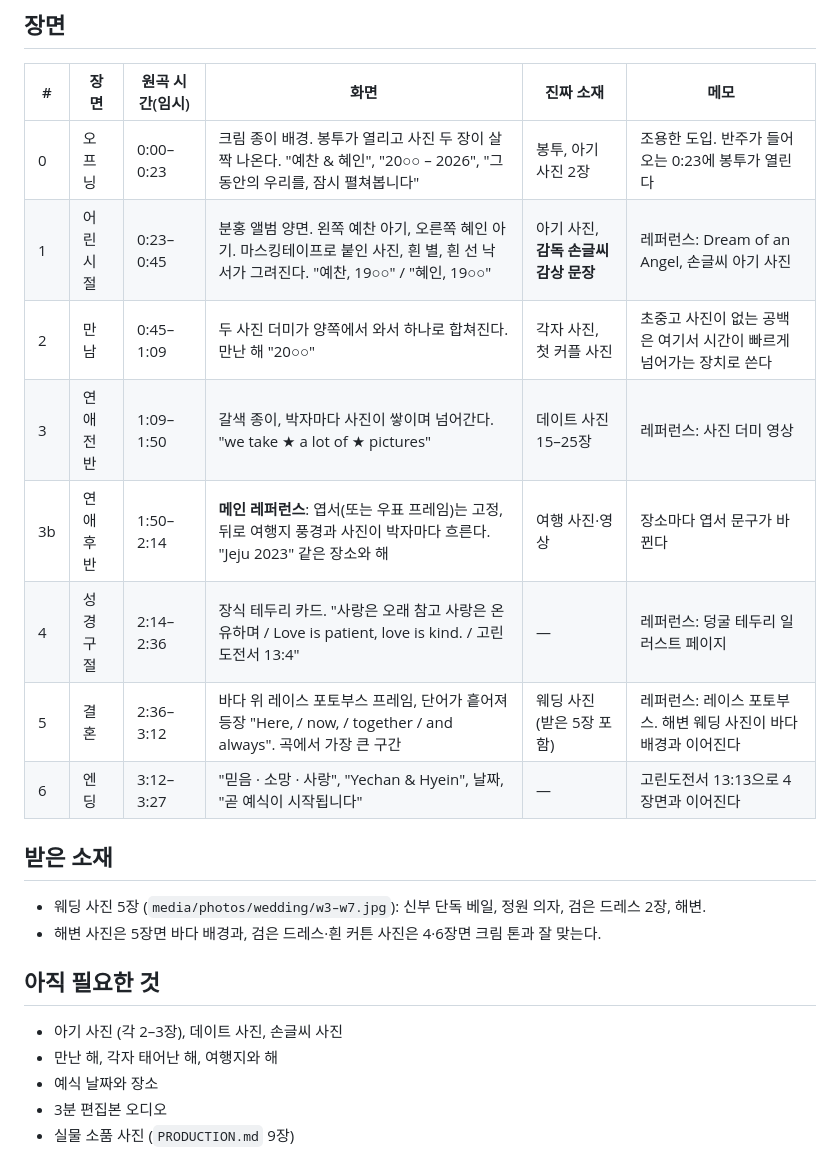
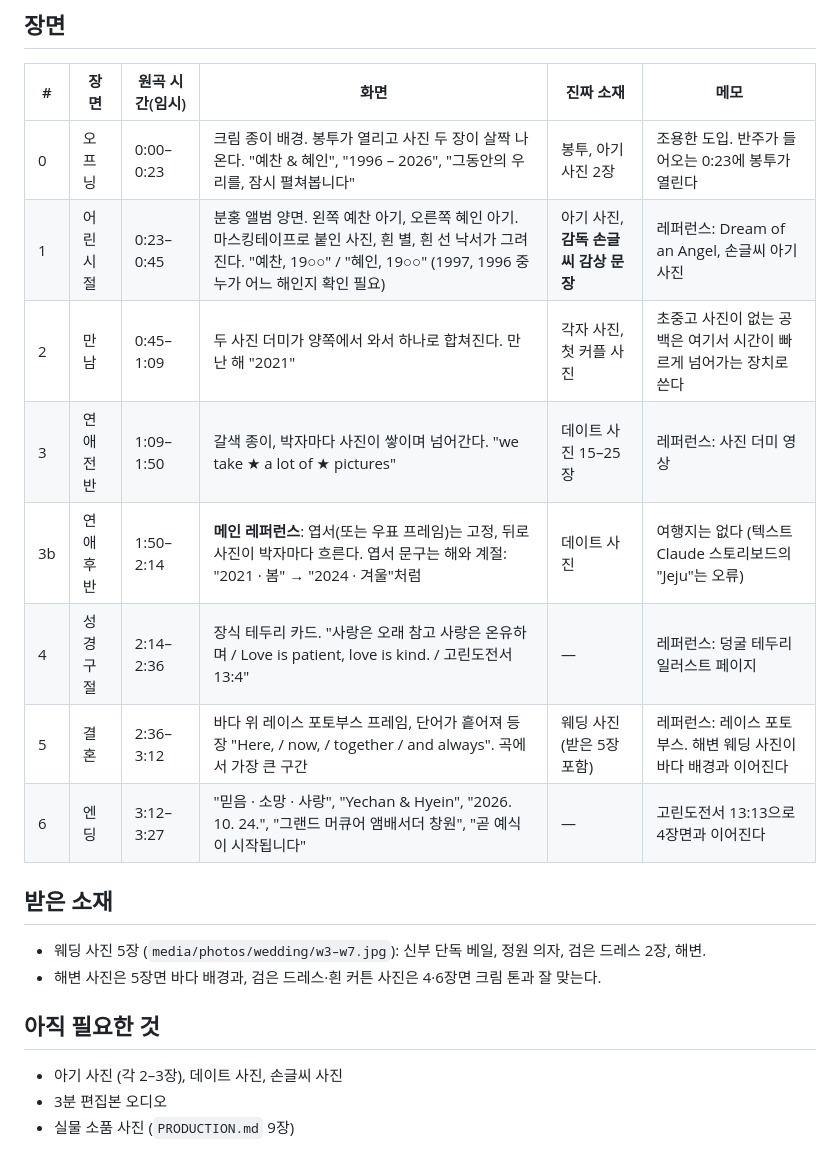
Before and after one commit to dpwn1110/budget, a Markdown page: wedding-video/STORYBOARD.md, the part around the change. GitHub-like rendering.

Commit message:
식전 영상: 예식 정보, 일정, 로컬 렌더 방식 반영
Co-Authored-By: Claude Opus 5.5 <noreply@anthropic.com>
Claude-Session: https://claude.ai/code/session_015Ss4JP5p2ry2a87niVzjaC

```diff
--- a/wedding-video/STORYBOARD.md
+++ b/wedding-video/STORYBOARD.md
@@ -11,14 +11,14 @@
 ## 장면
 | # | 장면 | 원곡 시간(임시) | 화면 | 진짜 소재 | 메모 |
 |---|---|---|---|---|---|
-| 0 | 오프닝 | 0:00–0:23 | 크림 종이 배경. 봉투가 열리고 사진 두 장이 살짝 나온다. "예찬 & 혜인", "20○○ – 2026", "그동안의 우리를, 잠시 펼쳐봅니다" | 봉투, 아기 사진 2장 | 조용한 도입. 반주가 들어오는 0:23에 봉투가 열린다 |
-| 1 | 어린 시절 | 0:23–0:45 | 분홍 앨범 양면. 왼쪽 예찬 아기, 오른쪽 혜인 아기. 마스킹테이프로 붙인 사진, 흰 별, 흰 선 낙서가 그려진다. "예찬, 19○○" / "혜인, 19○○" | 아기 사진, **감독 손글씨 감상 문장** | 레퍼런스: Dream of an Angel, 손글씨 아기 사진 |
-| 2 | 만남 | 0:45–1:09 | 두 사진 더미가 양쪽에서 와서 하나로 합쳐진다. 만난 해 "20○○" | 각자 사진, 첫 커플 사진 | 초중고 사진이 없는 공백은 여기서 시간이 빠르게 넘어가는 장치로 쓴다 |
+| 0 | 오프닝 | 0:00–0:23 | 크림 종이 배경. 봉투가 열리고 사진 두 장이 살짝 나온다. "예찬 & 혜인", "1996 – 2026", "그동안의 우리를, 잠시 펼쳐봅니다" | 봉투, 아기 사진 2장 | 조용한 도입. 반주가 들어오는 0:23에 봉투가 열린다 |
+| 1 | 어린 시절 | 0:23–0:45 | 분홍 앨범 양면. 왼쪽 예찬 아기, 오른쪽 혜인 아기. 마스킹테이프로 붙인 사진, 흰 별, 흰 선 낙서가 그려진다. "예찬, 19○○" / "혜인, 19○○" (1997, 1996 중 누가 어느 해인지 확인 필요) | 아기 사진, **감독 손글씨 감상 문장** | 레퍼런스: Dream of an Angel, 손글씨 아기 사진 |
+| 2 | 만남 | 0:45–1:09 | 두 사진 더미가 양쪽에서 와서 하나로 합쳐진다. 만난 해 "2021" | 각자 사진, 첫 커플 사진 | 초중고 사진이 없는 공백은 여기서 시간이 빠르게 넘어가는 장치로 쓴다 |
 | 3 | 연애 전반 | 1:09–1:50 | 갈색 종이, 박자마다 사진이 쌓이며 넘어간다. "we take ★ a lot of ★ pictures" | 데이트 사진 15–25장 | 레퍼런스: 사진 더미 영상 |
-| 3b | 연애 후반 | 1:50–2:14 | **메인 레퍼런스**: 엽서(또는 우표 프레임)는 고정, 뒤로 여행지 풍경과 사진이 박자마다 흐른다. "Jeju 2023" 같은 장소와 해 | 여행 사진·영상 | 장소마다 엽서 문구가 바뀐다 |
+| 3b | 연애 후반 | 1:50–2:14 | **메인 레퍼런스**: 엽서(또는 우표 프레임)는 고정, 뒤로 사진이 박자마다 흐른다. 엽서 문구는 해와 계절: "2021 · 봄" → "2024 · 겨울"처럼 | 데이트 사진 | 여행지는 없다 (텍스트 Claude 스토리보드의 "Jeju"는 오류) |
 | 4 | 성경 구절 | 2:14–2:36 | 장식 테두리 카드. "사랑은 오래 참고 사랑은 온유하며 / Love is patient, love is kind. / 고린도전서 13:4" | — | 레퍼런스: 덩굴 테두리 일러스트 페이지 |
 | 5 | 결혼 | 2:36–3:12 | 바다 위 레이스 포토부스 프레임, 단어가 흩어져 등장 "Here, / now, / together / and always". 곡에서 가장 큰 구간 | 웨딩 사진 (받은 5장 포함) | 레퍼런스: 레이스 포토부스. 해변 웨딩 사진이 바다 배경과 이어진다 |
-| 6 | 엔딩 | 3:12–3:27 | "믿음 · 소망 · 사랑", "Yechan & Hyein", 날짜, "곧 예식이 시작됩니다" | — | 고린도전서 13:13으로 4장면과 이어진다 |
+| 6 | 엔딩 | 3:12–3:27 | "믿음 · 소망 · 사랑", "Yechan & Hyein", "2026. 10. 24.", "그랜드 머큐어 앰배서더 창원", "곧 예식이 시작됩니다" | — | 고린도전서 13:13으로 4장면과 이어진다 |
 
 ## 받은 소재
 - 웨딩 사진 5장 (`media/photos/wedding/w3–w7.jpg`): 신부 단독 베일, 정원 의자, 검은 드레스 2장, 해변.
@@ -26,7 +26,5 @@
 
 ## 아직 필요한 것
 - 아기 사진 (각 2–3장), 데이트 사진, 손글씨 사진
-- 만난 해, 각자 태어난 해, 여행지와 해
-- 예식 날짜와 장소
 - 3분 편집본 오디오
 - 실물 소품 사진 (`PRODUCTION.md` 9장)
```
Also changed, not shown: wedding-video/PRODUCTION.md (+13 -0 lines).
